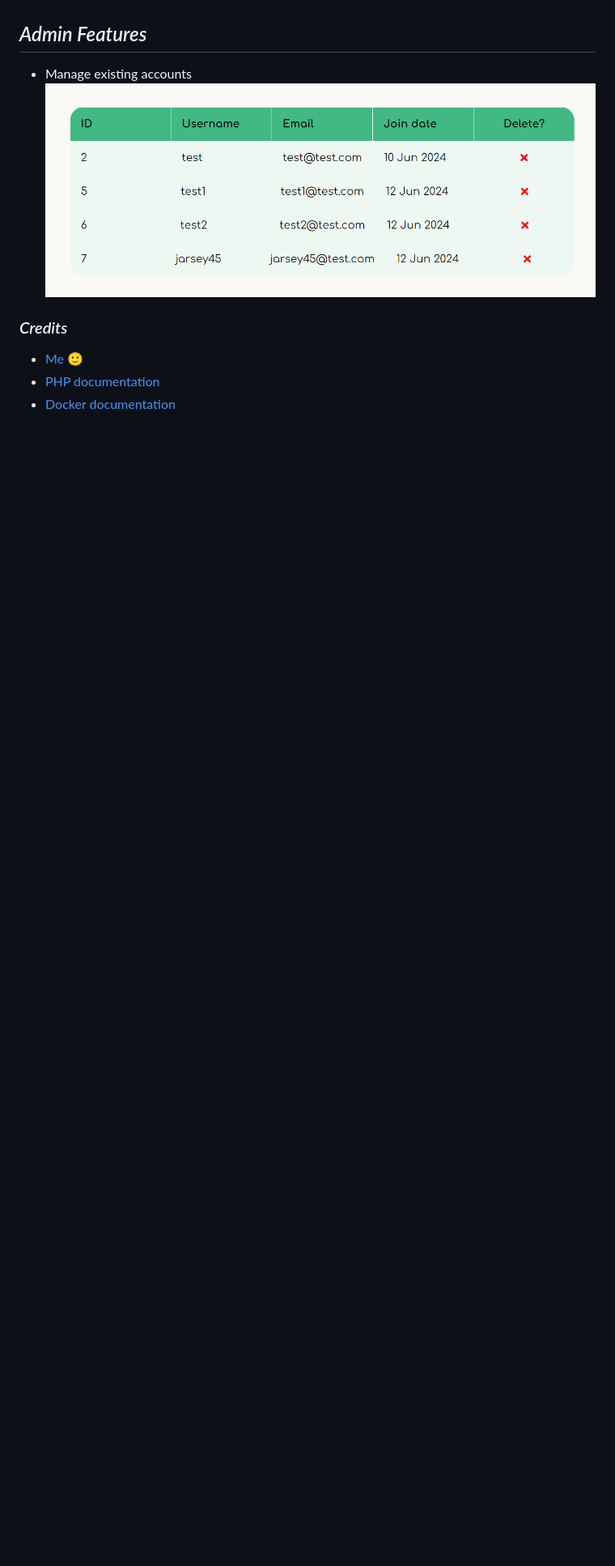
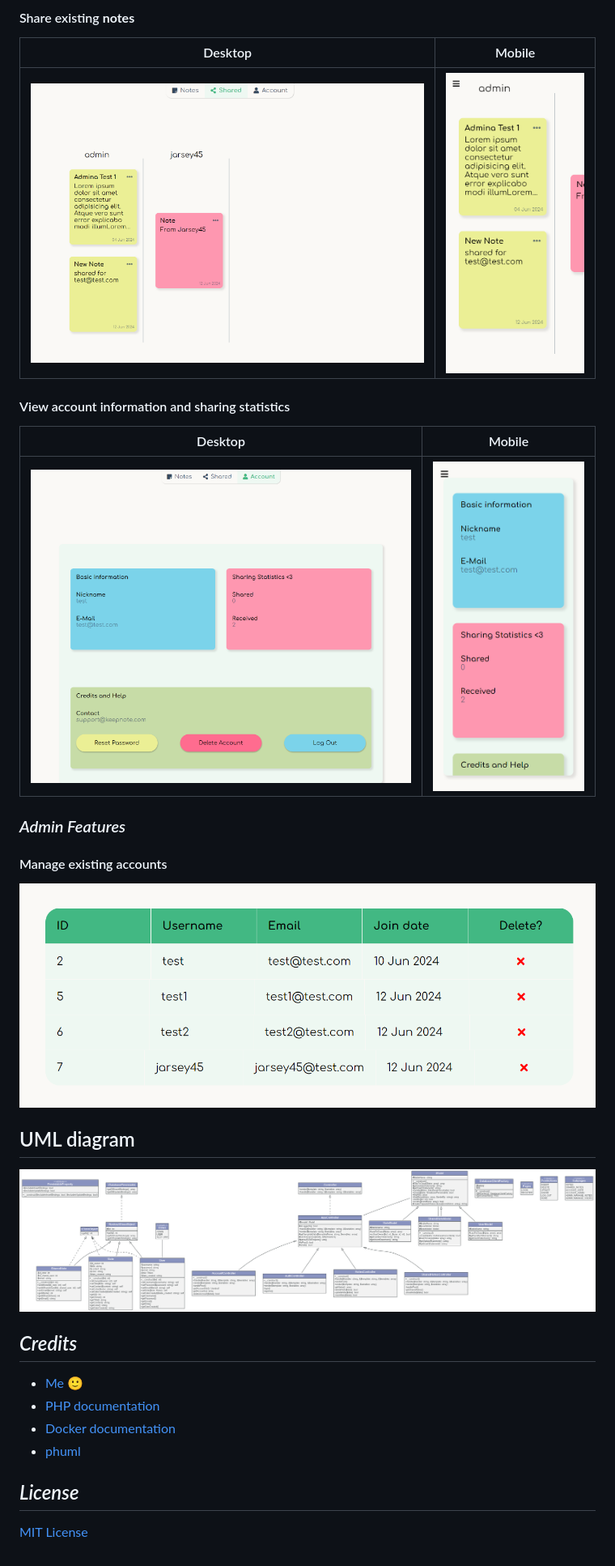
Before and after one commit to Jarsey45/KeepNote, a Markdown page: readme.md, the part around the change printed below. Shown: that part at 81% size. Rendered like a GitHub page; pictures changed too: public/pics/UML_dot.png (added), public/pics/account_info_mobile.png (added), public/pics/shared_notes_mobile.png (added); blank space fills up the shorter version.

```diff
--- a/readme.md
+++ b/readme.md
@@ -20,12 +36,28 @@ KeepNote is an app for keeping your notes and sharing them with others.
 
+#### Share existing **notes**
+Desktop | Mobile
+:---:|:---:
+![create new note](/public/pics/shared_notes.png) | ![create new note mobile](/public/pics/shared_notes_mobile.png)
+#### View account information and sharing statistics
+Desktop | Mobile
+:---:|:---:
+![account information and statistics](/public/pics/account_info.png) | ![account information and statistics](/public/pics/account_info_mobile.png)
 
-## *Admin Features*
+### *Admin Features*
 
-- Manage existing accounts
+#### Manage existing accounts
 ![Admin account](/public/pics/admin_management.png)
 
-### *Credits*
+## UML diagram
+
+![UML diagram](/public/pics/UML_dot.png)
+
+## *Credits*
 
 - [Me 🙂](https://github.com/Jarsey45)
 - [PHP documentation](https://www.php.net/manual/en/index.php)
 - [Docker documentation](https://docs.docker.com)
+- [phuml](https://github.com/MontealegreLuis/phuml)
+
+## *License*
+[MIT License](https://opensource.org/license/MIT)
```
Also changed, not shown: other parts of readme.md (+25 -9 lines), public/pics/edit_note_mobile.png (added), public/pics/new_note_form_mobile.png (added).
